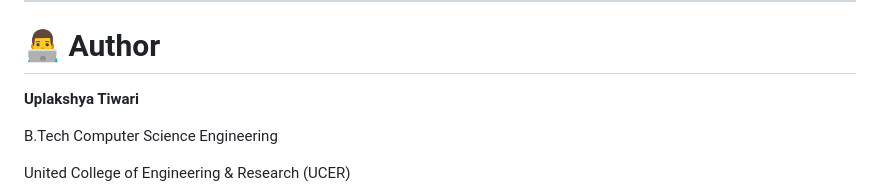
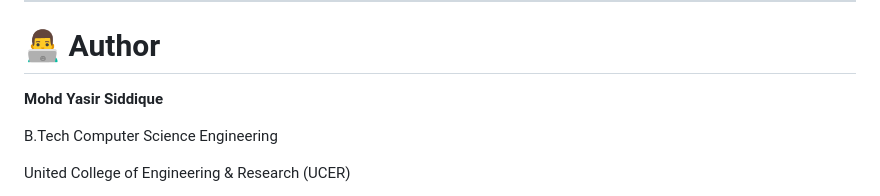
Before and after one commit to Megxeter/house-prediction, a Markdown page: HOUSE PREDICTION MODEL/README.md, the part around the change. Drawn GitHub-style.

Commit message:
Update author name in README.md

```diff
--- a/HOUSE PREDICTION MODEL/README.md
+++ b/HOUSE PREDICTION MODEL/README.md
@@ -223,7 +223,7 @@ The repository also includes:
 
 # 👨‍💻 Author
 
-**Uplakshya Tiwari**
+**Mohd Yasir Siddique**
 
 B.Tech Computer Science Engineering
 
```
